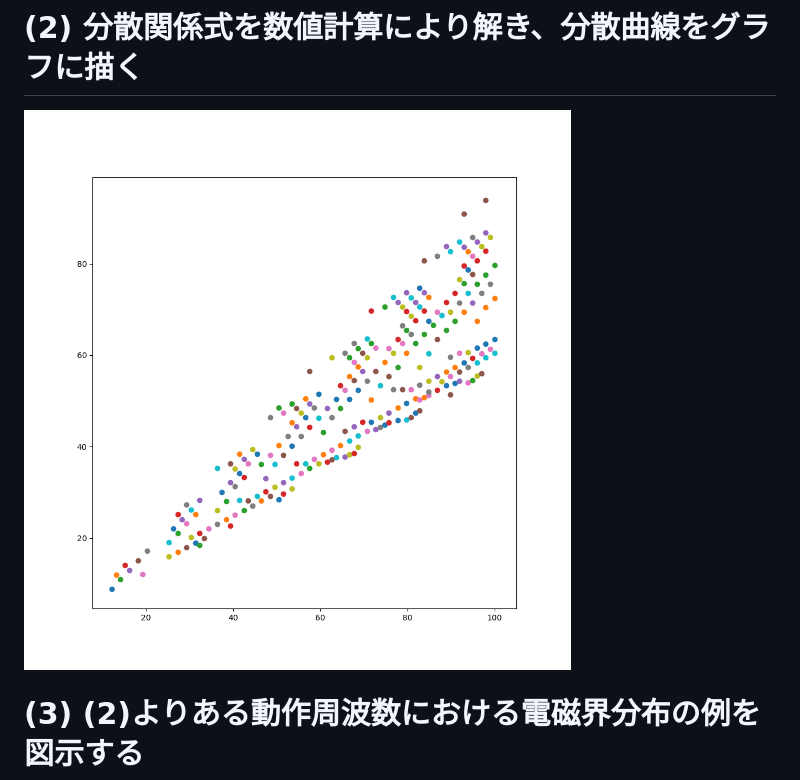
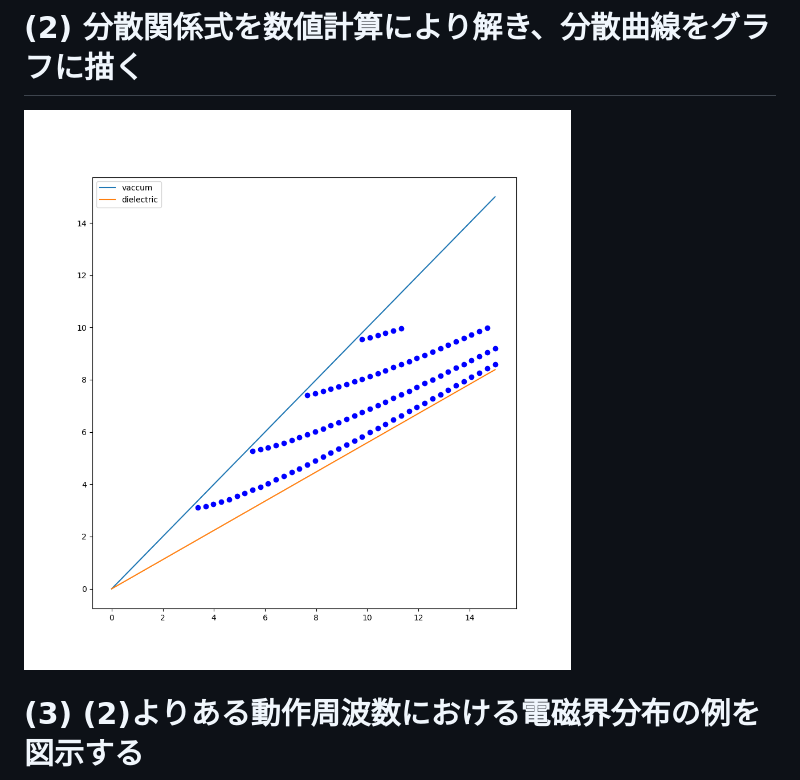
Before and after one commit to yn4k4nishi/aemwel_programing, a Markdown page: ex3/README.md, the part around the change. GitHub-like rendering; pictures changed too: ex3/x0-15y0-15e-2.png (added).

```diff
--- a/ex3/README.md
+++ b/ex3/README.md
@@ -4,6 +4,6 @@
 
 # (2) 分散関係式を数値計算により解き、分散曲線をグラフに描く
 
-![](x0-100y0-100e-2.png)
+![](x0-15y0-15e-2.png)
 
 # (3) (2)よりある動作周波数における電磁界分布の例を図示する
```
Also changed, not shown: 3 other files.
